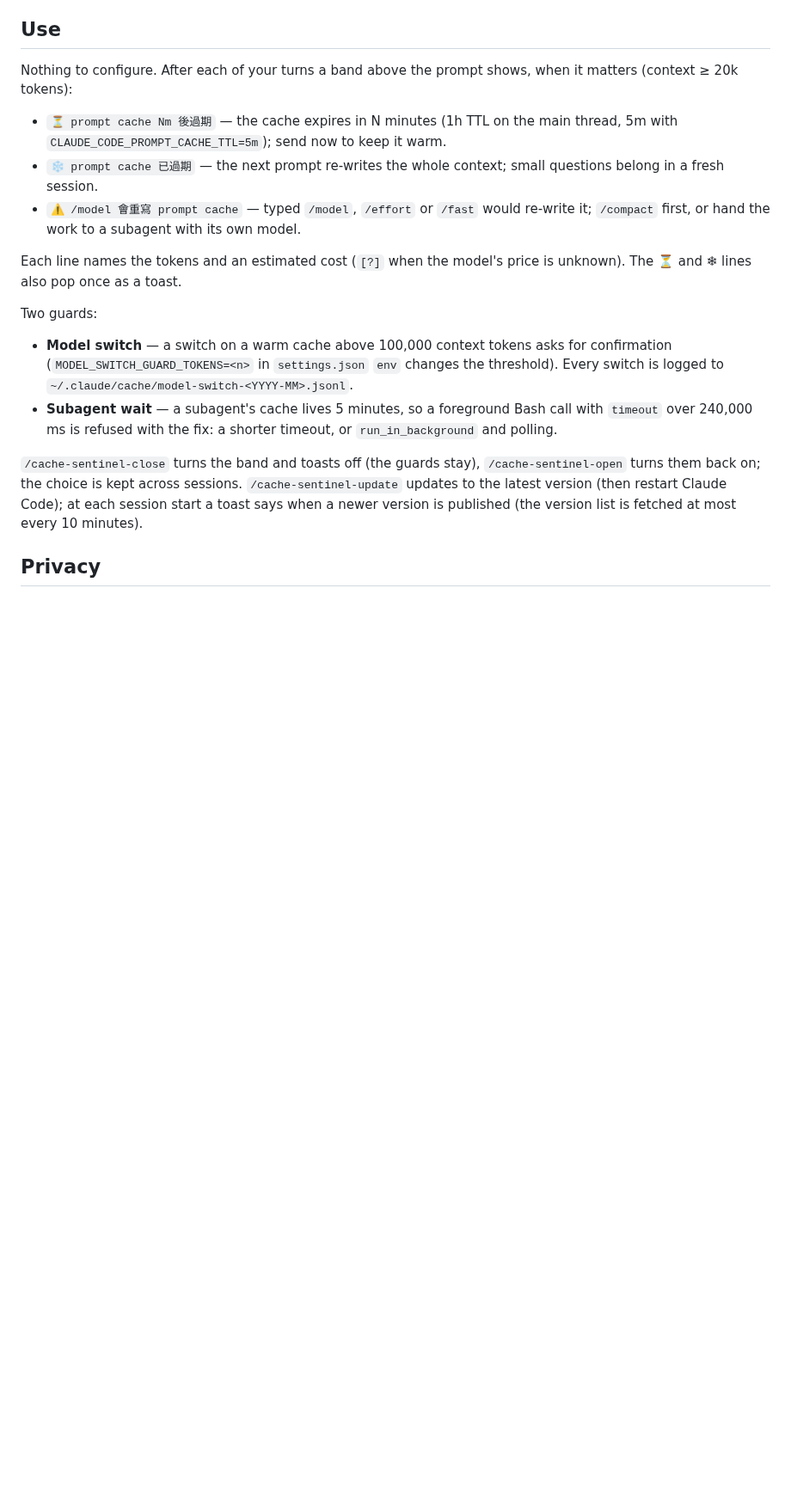
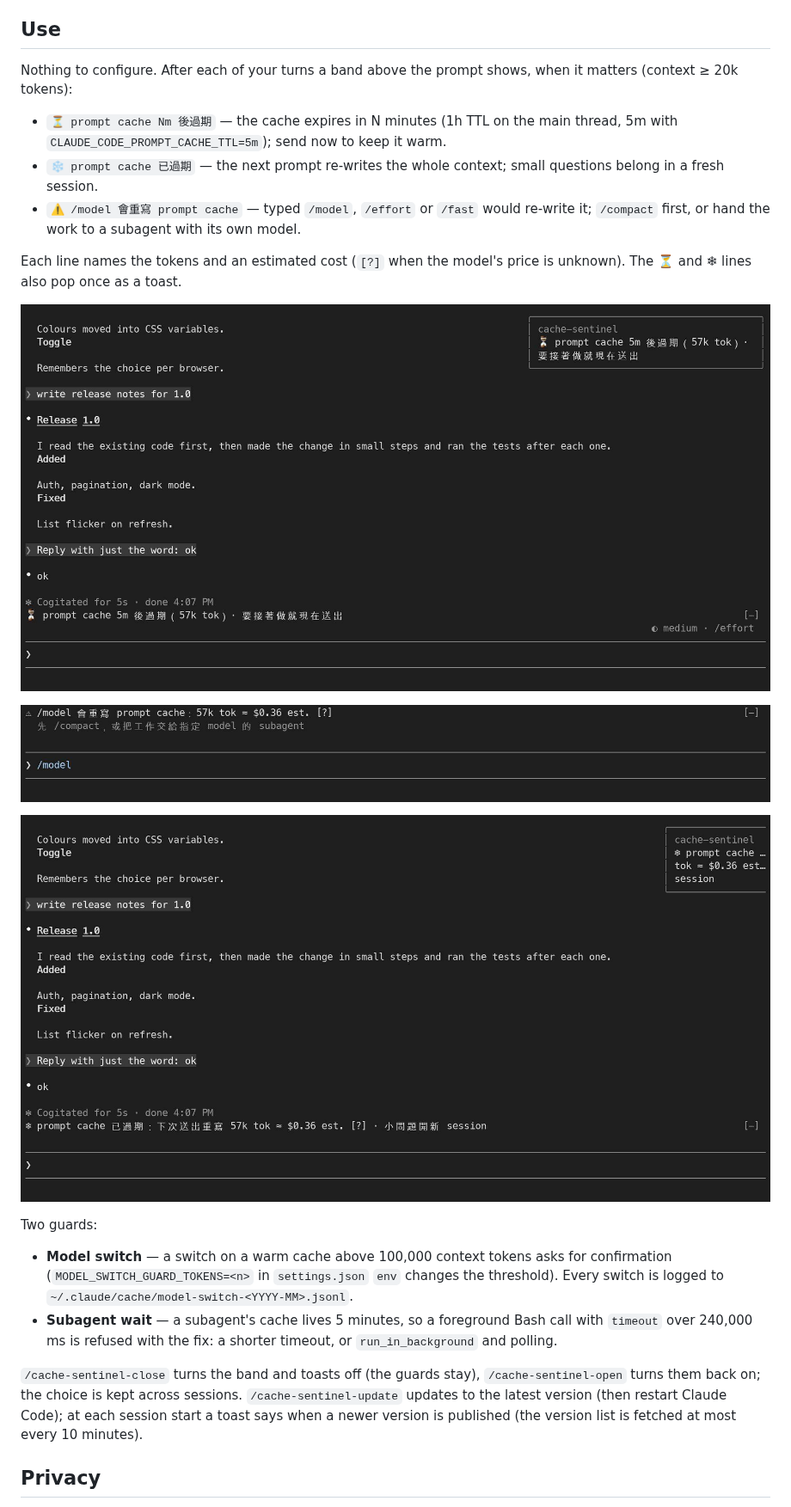
Before and after one commit to weskao/weskao-agent-plugins, a Markdown page: plugins/cache-sentinel/README.md, the part around one of its changes. Shown at 86% size. Rendered like a GitHub page; pictures changed too: assets/cache-sentinel/expired.jpeg (added), assets/cache-sentinel/model-switch.jpeg (added), assets/cache-sentinel/warm.jpeg (added); blank space fills up the shorter version.

Commit message:
docs(cache-sentinel): add README demo and band screenshots

```diff
--- a/plugins/cache-sentinel/README.md
+++ b/plugins/cache-sentinel/README.md
@@ -21,6 +23,12 @@ Nothing to configure. After each of your turns a band above the prompt shows, wh
 
 Each line names the tokens and an estimated cost (`[?]` when the model's price is unknown). The ⏳ and ❄ lines also pop once as a toast.
 
+![After a turn: the ⏳ band above the prompt and its toast, counting down to the cache's expiry](https://raw.githubusercontent.com/weskao/weskao-agent-plugins/main/assets/cache-sentinel/warm.jpeg)
+
+![/model typed in the prompt: the ⚠ band names the tokens and cost a switch would re-write](https://raw.githubusercontent.com/weskao/weskao-agent-plugins/main/assets/cache-sentinel/model-switch.jpeg)
+
+![The cache has expired: the ❄ band and its toast](https://raw.githubusercontent.com/weskao/weskao-agent-plugins/main/assets/cache-sentinel/expired.jpeg)
+
 Two guards:
 
 - **Model switch** — a switch on a warm cache above 100,000 context tokens asks for confirmation (`MODEL_SWITCH_GUARD_TOKENS=<n>` in `settings.json` `env` changes the threshold). Every switch is logged to `~/.claude/cache/model-switch-<YYYY-MM>.jsonl`.
```
Also changed, not shown: other parts of plugins/cache-sentinel/README.md (+2 -0 lines), assets/cache-sentinel/demo.gif (added), 1 other file.
